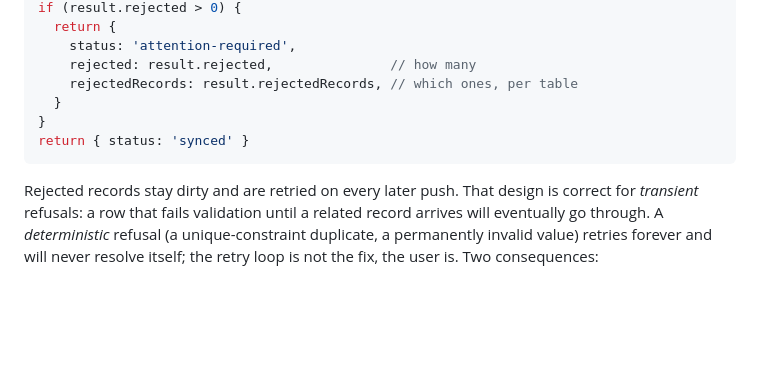
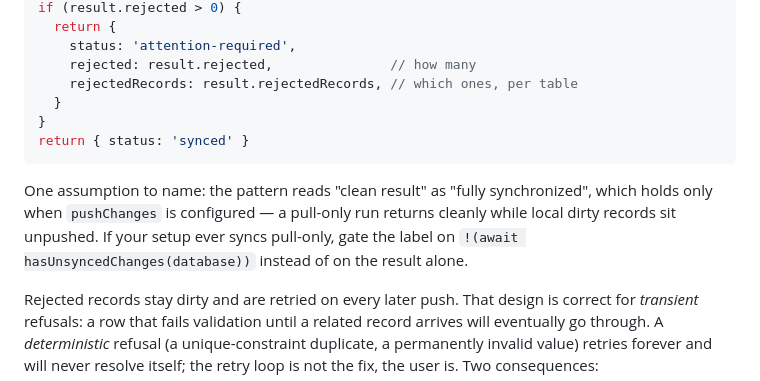
Before and after one commit to dustyway/remelonDB, a Markdown page: docs/sync-basics.md, the part around the change. Rendered like a GitHub page; blank space fills up the shorter version.

Commit message:
docs(sync): the synced label assumes push is configured
A pull-only run returns cleanly while dirty records sit unpushed; the
recipe now names the assumption and points pull-only setups at
hasUnsyncedChanges.

````diff
--- a/docs/sync-basics.md
+++ b/docs/sync-basics.md
@@ -184,6 +184,13 @@ if (result.rejected > 0) {
 return { status: 'synced' }
 ```
 
+One assumption to name: the pattern reads "clean result" as "fully
+synchronized", which holds only when `pushChanges` is configured — a
+pull-only run returns cleanly while local dirty records sit unpushed.
+If your setup ever syncs pull-only, gate the label on
+`!(await hasUnsyncedChanges(database))` instead of on the result
+alone.
+
 Rejected records stay dirty and are retried on every later push. That
 design is correct for *transient* refusals: a row that fails
 validation until a related record arrives will eventually go through.
````
